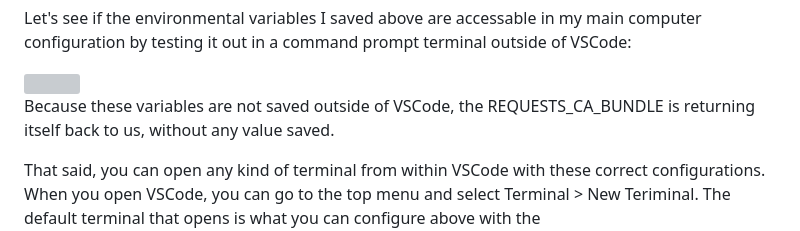
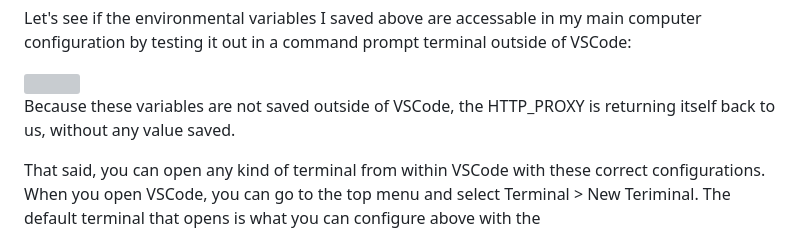
Before and after one commit to nycdepartmentoffinance/onboarding, a Markdown page: proxy_python.md, the part around the change. GitHub-like rendering; grey boxes are pictures that could not be loaded.

```diff
--- a/proxy_python.md
+++ b/proxy_python.md
@@ -239,7 +239,7 @@ Let's see if the environmental variables I saved above are accessable in my main
 
 <img src="https://github.com/user-attachments/assets/6a7f07d2-8509-4556-a542-e7853bb0d8c4" width="400">
 
-Because these variables are not saved outside of VSCode, the REQUESTS_CA_BUNDLE is returning itself back to us, without any value saved.
+Because these variables are not saved outside of VSCode, the HTTP_PROXY is returning itself back to us, without any value saved.
 
 That said, you can open any kind of terminal from within VSCode with these correct configurations. When you open VSCode, you can go to the top menu and select Terminal > New Teriminal. The default terminal that opens is what you can configure above with the `"terminal.integrated.defaultProfile.windows"` setting. In my case, I selected Command Prompt (cmd) so a cmd terminal will open. If I want a bash shell or a Powershell shell, I can go to the right side of my terminal in VSCode and click on the dropdown menu next to the `+` option. From there, I can click on any shell scripting language (bash, powershell, R, etc.).
 
```
